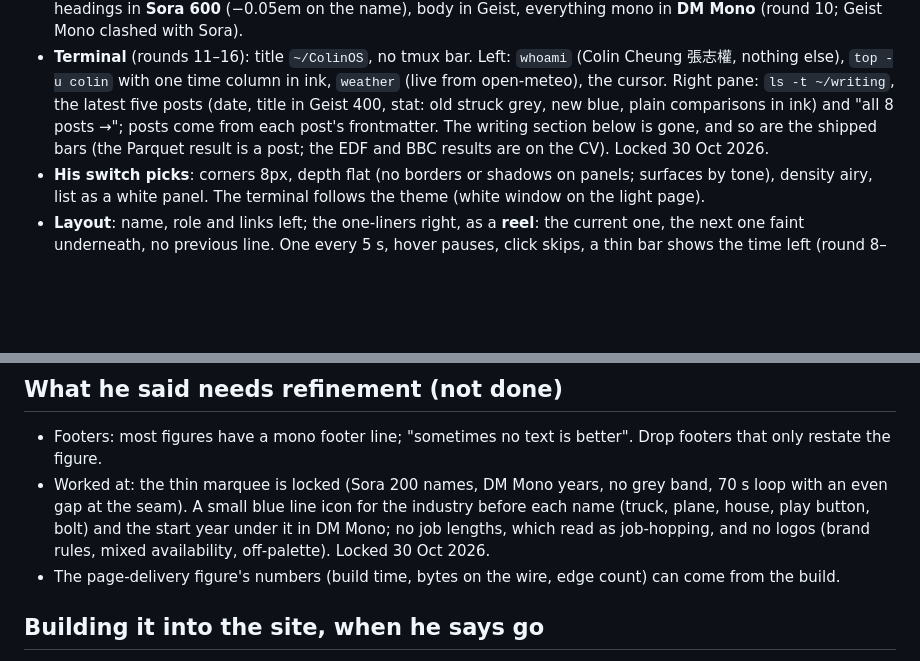
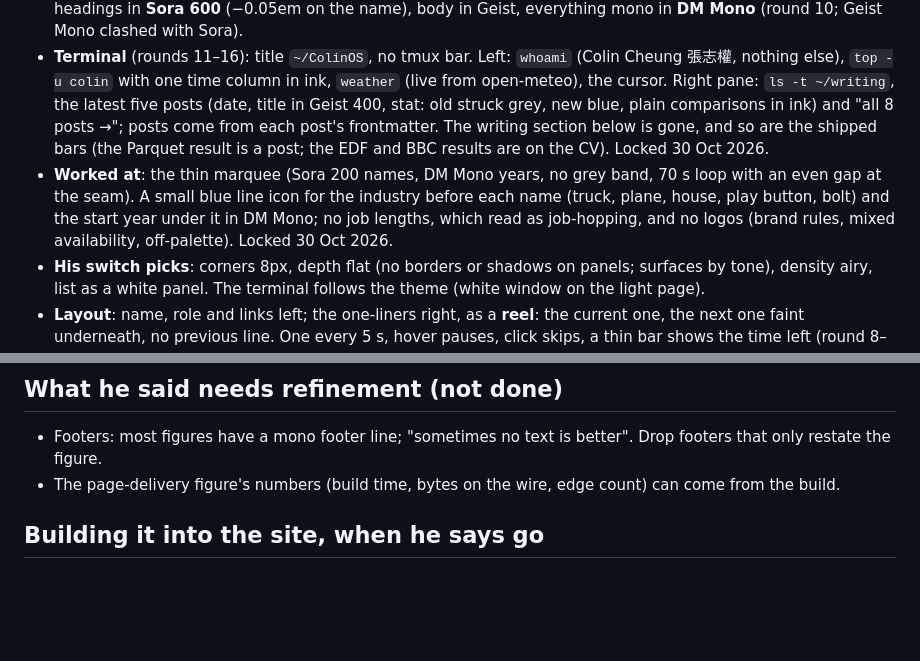
Before and after one commit to ColinCee/astro-blog, a Markdown page: docs/redesign/HANDOFF.md, 2 parts joined by grey strips. GitHub-like rendering; blank space fills up the shorter version.

Commit message:
Handoff: worked at belongs with the decisions

```diff
--- a/docs/redesign/HANDOFF.md
+++ b/docs/redesign/HANDOFF.md
@@ -49,6 +49,7 @@ What every decision below comes back to (Oct 2026):
 - **Colour**: grey chrome; one indigo-blue accent with two jobs (the new value of a result that got better, and links); green and amber only as dots and tiny badges; borders cut from the ink at 8% / 14%; dark mode is the same OKLCH scales at other lightnesses. All in `system.html`.
 - **Type**: Geist and Geist Mono. Name at 600, sentence case, 2.6–4.25rem, −0.04em. No big uppercase name, no slogan headline. The one-liners are in **Sora 200**, punchline at 400, −0.03em (round 9; heavier weights were "a bit thick"). The line under the name is only "Senior Software Engineer". Locked in on 30 Oct 2026. Name and headings in **Sora 600** (−0.05em on the name), body in Geist, everything mono in **DM Mono** (round 10; Geist Mono clashed with Sora).
 - **Terminal** (rounds 11–16): title `~/ColinOS`, no tmux bar. Left: `whoami` (Colin Cheung 張志權, nothing else), `top -u colin` with one time column in ink, `weather` (live from open-meteo), the cursor. Right pane: `ls -t ~/writing`, the latest five posts (date, title in Geist 400, stat: old struck grey, new blue, plain comparisons in ink) and "all 8 posts →"; posts come from each post's frontmatter. The writing section below is gone, and so are the shipped bars (the Parquet result is a post; the EDF and BBC results are on the CV). Locked 30 Oct 2026.
+- **Worked at**: the thin marquee (Sora 200 names, DM Mono years, no grey band, 70 s loop with an even gap at the seam). A small blue line icon for the industry before each name (truck, plane, house, play button, bolt) and the start year under it in DM Mono; no job lengths, which read as job-hopping, and no logos (brand rules, mixed availability, off-palette). Locked 30 Oct 2026.
 - **His switch picks**: corners 8px, depth flat (no borders or shadows on panels; surfaces by tone), density airy, list as a white panel. The terminal follows the theme (white window on the light page).
 - **Layout**: name, role and links left; the one-liners right, as a **reel**: the current one, the next one faint underneath, no previous line. One every 5 s, hover pauses, click skips, a thin bar shows the time left (round 8–9). The terminal below with a real gap; worked-at strip, writing list, projects.
 - **The figures**, in the diagram style he liked (HTML boxes with one padding rule, edges drawn between boxes from the DOM, slow traffic on the edges, numbers that count up then tick, a cloud shape for "the internet"), left the hero and joined their projects: training → dissertation, radar → flight-tracker, homelab → home-lab, delivery → colincheung.dev, a real Anki card → anki-chinese. Weather and factory are cut. Projects is the **picker** (list left, one figure right; locked 30 Oct 2026).
@@ -59,7 +60,6 @@ What every decision below comes back to (Oct 2026):
 ## What he said needs refinement (not done)
 
 - Footers: most figures have a mono footer line; "sometimes no text is better". Drop footers that only restate the figure.
-- Worked at: the thin marquee is locked (Sora 200 names, DM Mono years, no grey band, 70 s loop with an even gap at the seam). A small blue line icon for the industry before each name (truck, plane, house, play button, bolt) and the start year under it in DM Mono; no job lengths, which read as job-hopping, and no logos (brand rules, mixed availability, off-palette). Locked 30 Oct 2026.
 - The page-delivery figure's numbers (build time, bytes on the wire, edge count) can come from the build.
 
 ## Building it into the site, when he says go
```
